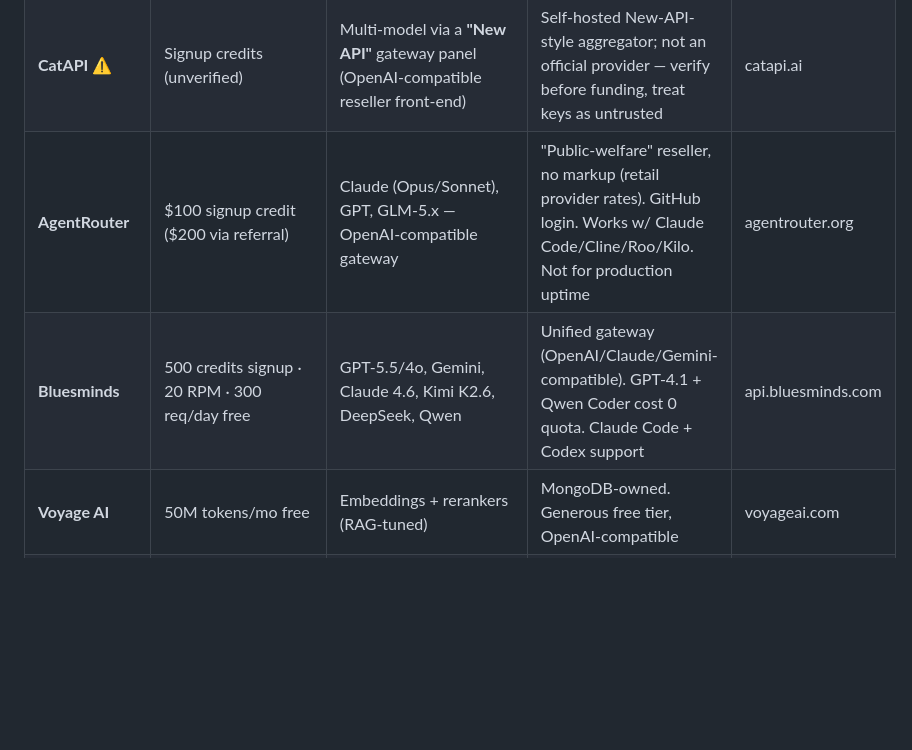
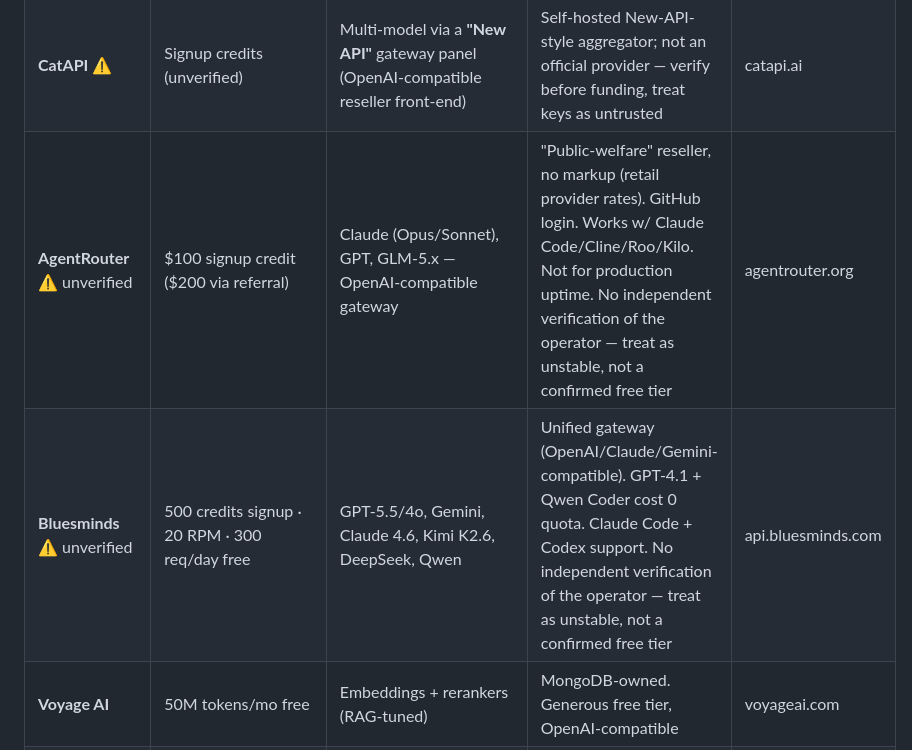
Before and after one commit to Yash-Awasthi/ToolkitArchive, a Markdown page: FREE-ACCESS.md, the part around the change. Drawn GitHub-style; blank space fills up the shorter version.

```diff
--- a/FREE-ACCESS.md
+++ b/FREE-ACCESS.md
@@ -61,8 +61,8 @@ All endpoints are OpenAI SDK-compatible unless noted.
 | **ModelScope** | 2,000 calls/day | Qwen3.5 variants | Alibaba; real-name verify | modelscope.cn |
 | **SiliconFlow** | 60K TPM free | Qwen3, DeepSeek-R1-Distill | 200+ paid models too | siliconflow.cn |
 | **CatAPI** ⚠️ | Signup credits (unverified) | Multi-model via a **"New API"** gateway panel (OpenAI-compatible reseller front-end) | Self-hosted New-API-style aggregator; not an official provider — verify before funding, treat keys as untrusted | catapi.ai |
-| **AgentRouter** | $100 signup credit ($200 via referral) | Claude (Opus/Sonnet), GPT, GLM-5.x — OpenAI-compatible gateway | "Public-welfare" reseller, no markup (retail provider rates). GitHub login. Works w/ Claude Code/Cline/Roo/Kilo. Not for production uptime | agentrouter.org |
-| **Bluesminds** | 500 credits signup · 20 RPM · 300 req/day free | GPT-5.5/4o, Gemini, Claude 4.6, Kimi K2.6, DeepSeek, Qwen | Unified gateway (OpenAI/Claude/Gemini-compatible). GPT-4.1 + Qwen Coder cost 0 quota. Claude Code + Codex support | api.bluesminds.com |
+| **AgentRouter** ⚠️ unverified | $100 signup credit ($200 via referral) | Claude (Opus/Sonnet), GPT, GLM-5.x — OpenAI-compatible gateway | "Public-welfare" reseller, no markup (retail provider rates). GitHub login. Works w/ Claude Code/Cline/Roo/Kilo. Not for production uptime. No independent verification of the operator — treat as unstable, not a confirmed free tier | agentrouter.org |
+| **Bluesminds** ⚠️ unverified | 500 credits signup · 20 RPM · 300 req/day free | GPT-5.5/4o, Gemini, Claude 4.6, Kimi K2.6, DeepSeek, Qwen | Unified gateway (OpenAI/Claude/Gemini-compatible). GPT-4.1 + Qwen Coder cost 0 quota. Claude Code + Codex support. No independent verification of the operator — treat as unstable, not a confirmed free tier | api.bluesminds.com |
 | **Voyage AI** | 50M tokens/mo free | Embeddings + rerankers (RAG-tuned) | MongoDB-owned. Generous free tier, OpenAI-compatible | voyageai.com |
 | **Jina AI** | 10M tokens free | Embeddings, reranker, reader | Good for RAG testing; reader API turns URLs→LLM text | jina.ai |
 | **Pollinations.ai** | Free, server keys unmetered | Text + image + audio + video, single API | Client keys 1 req/hr/IP; server-side keys no rate limit | pollinations.ai |
```
Also changed, not shown: CREDITS.md (+36 -0 lines), plan.md (added, +61 -0 lines).
